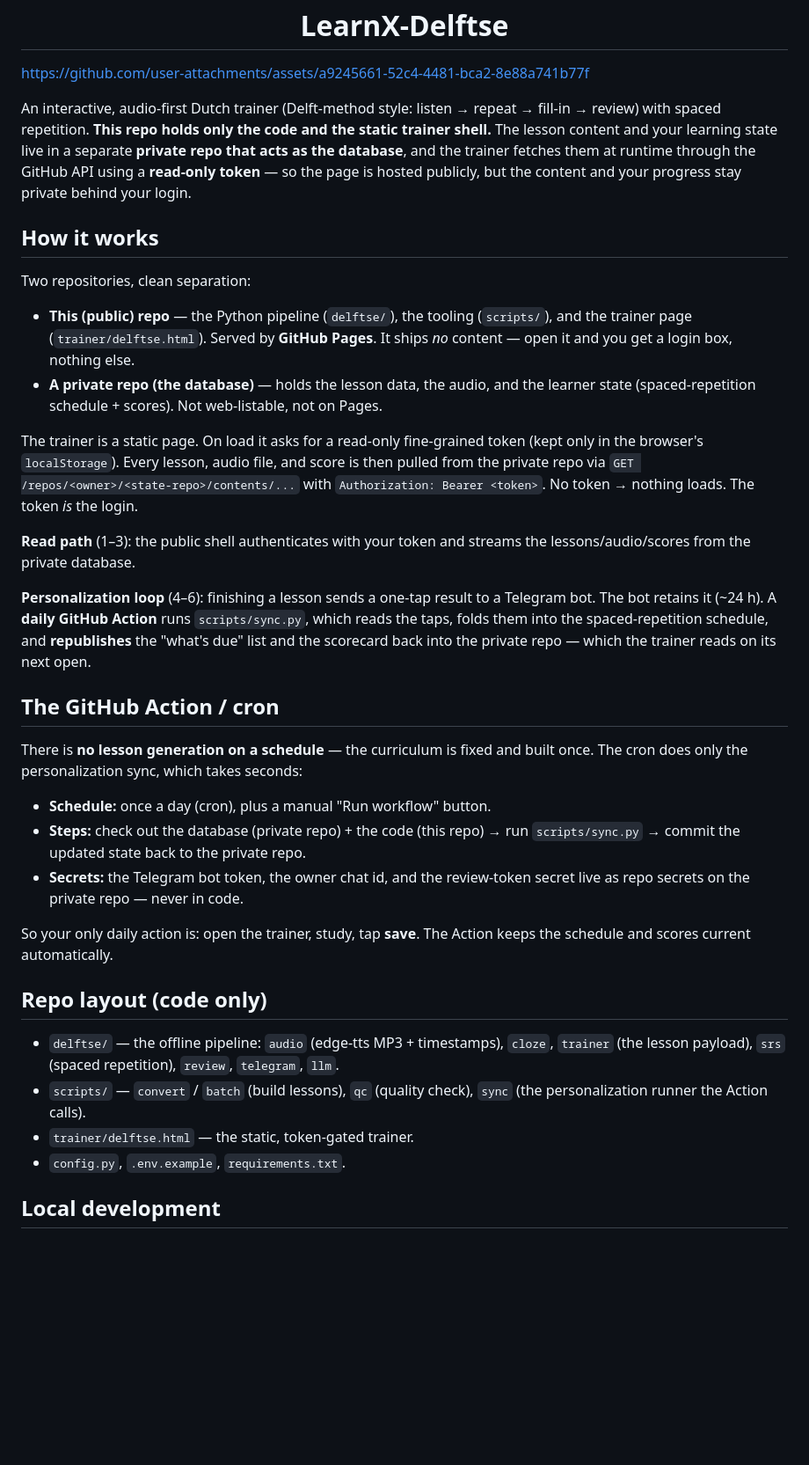
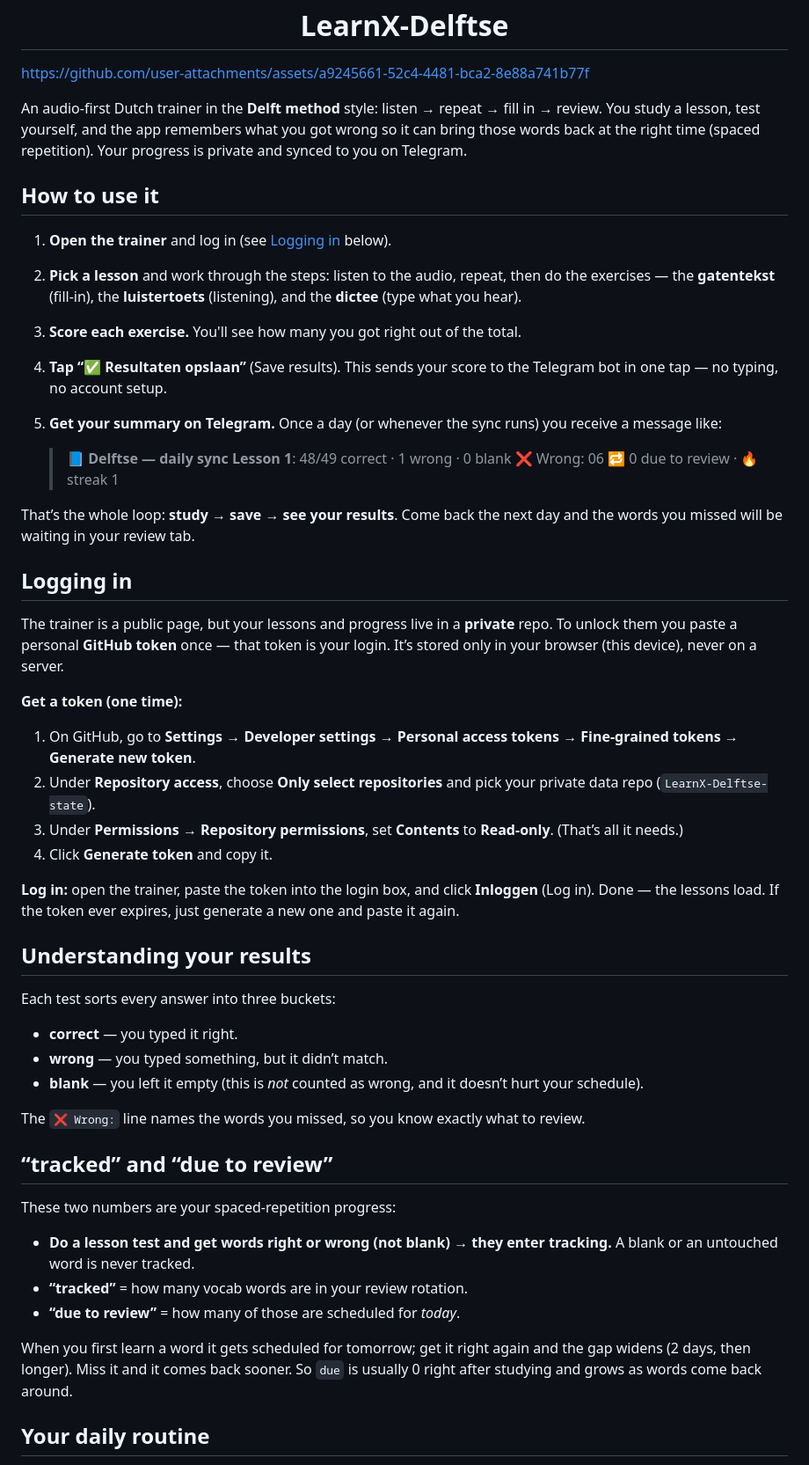
Before and after one commit to Yusuprozimemet/LearnX-Delftse, a Markdown page: README.md, the part around one of its changes. Shown at 88% size. Drawn GitHub-style; blank space fills up the shorter version.

Commit message:
docs: simple usage guide + GitHub-token login and setup steps
Rewrite README around how to use the app (study → save → results),
explain correct/wrong/blank and the tracked / due-to-review numbers,
and add clear login instructions: how to create a read-only fine-grained
GitHub token, where to paste it, the two repos needed, and which secrets
go on the private repo. Trim deep technical internals.

Co-Authored-By: Claude Opus 4.8 <noreply@anthropic.com>

```diff
--- a/README.md
+++ b/README.md
@@ -8,59 +8,75 @@ https://github.com/user-attachments/assets/a9245661-52c4-4481-bca2-8e88a741b77f
 
 
 
-An interactive, audio-first Dutch trainer (Delft-method style: listen → repeat →
-fill-in → review) with spaced repetition. **This repo holds only the code and the
-static trainer shell.** The lesson content and your learning state live in a separate
-**private repo that acts as the database**, and the trainer fetches them at runtime
-through the GitHub API using a **read-only token** — so the page is hosted publicly,
-but the content and your progress stay private behind your login.
+An audio-first Dutch trainer in the **Delft method** style: listen → repeat →
+fill in → review. You study a lesson, test yourself, and the app remembers what
+you got wrong so it can bring those words back at the right time (spaced
+repetition). Your progress is private and synced to you on Telegram.
 
-## How it works
+## How to use it
 
-Two repositories, clean separation:
+1. **Open the trainer** and log in (see [Logging in](#logging-in) below).
+2. **Pick a lesson** and work through the steps: listen to the audio, repeat,
+   then do the exercises — the **gatentekst** (fill-in), the **luistertoets**
+   (listening), and the **dictee** (type what you hear).
+3. **Score each exercise.** You'll see how many you got right out of the total.
+4. **Tap “✅ Resultaten opslaan”** (Save results). This sends your score to the
+   Telegram bot in one tap — no typing, no account setup.
+5. **Get your summary on Telegram.** Once a day (or whenever the sync runs) you
+   receive a message like:
 
-- **This (public) repo** — the Python pipeline (`delftse/`), the tooling (`scripts/`),
-  and the trainer page (`trainer/delftse.html`). Served by **GitHub Pages**. It ships
-  *no* content — open it and you get a login box, nothing else.
-- **A private repo (the database)** — holds the lesson data, the audio, and the learner
-  state (spaced-repetition schedule + scores). Not web-listable, not on Pages.
+   > **📘 Delftse — daily sync**
+   > **Lesson 1**: 48/49 correct · 1 wrong · 0 blank
+   > ❌ Wrong: 06
+   > 🔁 0 due to review · 🔥 streak 1
 
-The trainer is a static page. On load it asks for a read-only fine-grained token (kept
-only in the browser's `localStorage`). Every lesson, audio file, and score is then
-pulled from the private repo via `GET /repos/<owner>/<state-repo>/contents/...` with
-`Authorization: Bearer <token>`. No token → nothing loads. The token *is* the login.
+That’s the whole loop: **study → save → see your results**. Come back the next
+day and the words you missed will be waiting in your review tab.
 
+## Logging in
 
-**Read path** (1–3): the public shell authenticates with your token and streams the
-lessons/audio/scores from the private database.
+The trainer is a public page, but your lessons and progress live in a **private**
+repo. To unlock them you paste a personal **GitHub token** once — that token is
+your login. It’s stored only in your browser (this device), never on a server.
 
-**Personalization loop** (4–6): finishing a lesson sends a one-tap result to a Telegram
-bot. The bot retains it (~24 h). A **daily GitHub Action** runs `scripts/sync.py`, which
-reads the taps, folds them into the spaced-repetition schedule, and **republishes** the
-"what's due" list and the scorecard back into the private repo — which the trainer reads
-on its next open.
+**Get a token (one time):**
 
-## The GitHub Action / cron
+1. On GitHub, go to **Settings → Developer settings → Personal access tokens →
+   Fine-grained tokens → Generate new token**.
+2. Under **Repository access**, choose **Only select repositories** and pick your
+   private data repo (`LearnX-Delftse-state`).
+3. Under **Permissions → Repository permissions**, set **Contents** to
+   **Read-only**. (That’s all it needs.)
+4. Click **Generate token** and copy it.
 
-There is **no lesson generation on a schedule** — the curriculum is fixed and built once.
-The cron does only the personalization sync, which takes seconds:
+**Log in:** open the trainer, paste the token into the login box, and click
+**Inloggen** (Log in). Done — the lessons load. If the token ever expires, just
+generate a new one and paste it again.
 
-- **Schedule:** once a day (cron), plus a manual "Run workflow" button.
-- **Steps:** check out the database (private repo) + the code (this repo) → run
-  `scripts/sync.py` → commit the updated state back to the private repo.
-- **Secrets:** the Telegram bot token, the owner chat id, and the review-token secret
-  live as repo secrets on the private repo — never in code.
+## Understanding your results
 
-So your only daily action is: open the trainer, study, tap **save**. The Action keeps the
-schedule and scores current automatically.
+Each test sorts every answer into three buckets:
 
-## Repo layout (code only)
+- **correct** — you typed it right.
+- **wrong** — you typed something, but it didn’t match.
+- **blank** — you left it empty (this is *not* counted as wrong, and it doesn’t
+  hurt your schedule).
 
-- `delftse/` — the offline pipeline: `audio` (edge-tts MP3 + timestamps), `cloze`,
-  `trainer` (the lesson payload), `srs` (spaced repetition), `review`, `telegram`, `llm`.
-- `scripts/` — `convert` / `batch` (build lessons), `qc` (quality check), `sync` (the
-  personalization runner the Action calls).
-- `trainer/delftse.html` — the static, token-gated trainer.
-- `config.py`, `.env.example`, `requirements.txt`.
+The `❌ Wrong:` line names the words you missed, so you know exactly what to
+review.
 
-## Local development
+## “tracked” and “due to review”
+
+These two numbers are your spaced-repetition progress:
+
+- **Do a lesson test and get words right or wrong (not blank) → they enter
+  tracking.** A blank or an untouched word is never tracked.
+- **“tracked”** = how many vocab words are in your review rotation.
+- **“due to review”** = how many of those are scheduled for *today*.
+
+When you first learn a word it gets scheduled for tomorrow; get it right again
+and the gap widens (2 days, then longer). Miss it and it comes back sooner. So
+`due` is usually 0 right after studying and grows as words come back around.
+
+## Your daily routine
+
```
Also changed, not shown: other parts of README.md (+33 -5 lines).
